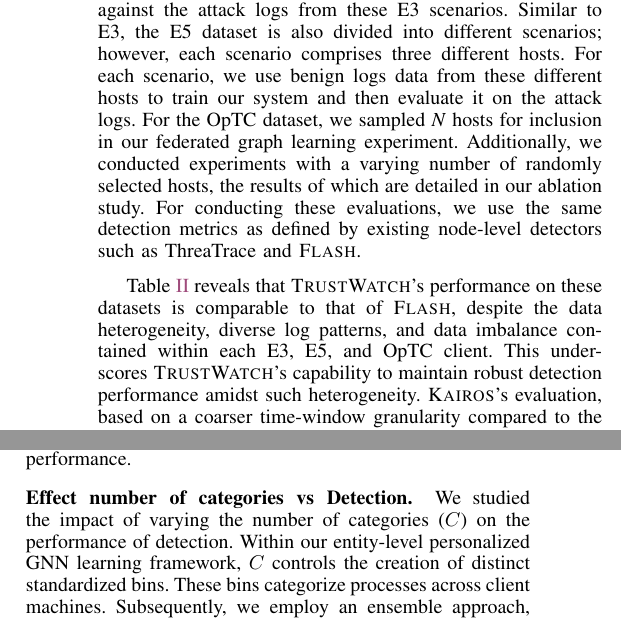
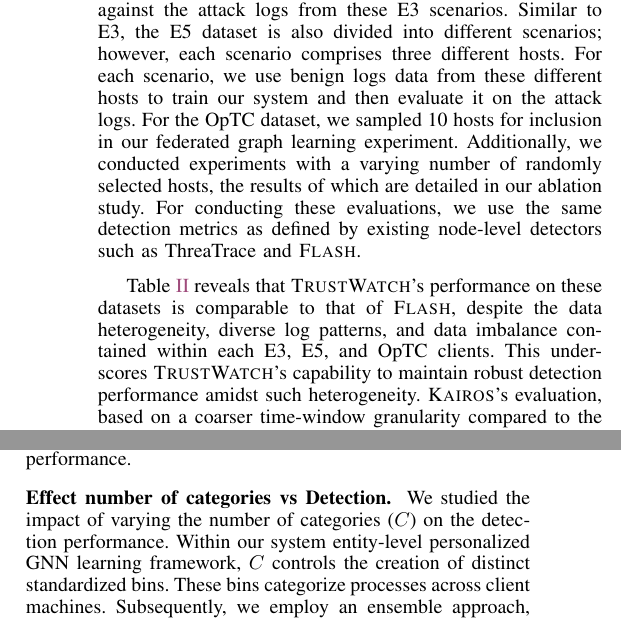
Before and after one commit to DART-Laboratory/gestalt, a LaTeX paper (paper/main.tex, which reads paper/eval.tex): two parts of the columns of pages 9 and 11 of 15, joined at a grey line, cut so that both start at the same text. Compiled offline with pdfLaTeX.

Commit message:
fixing mistakes

```diff
--- a/paper/eval.tex
+++ b/paper/eval.tex
@@ -76,9 +76,9 @@ To benchmark our system, we conduct comparisons against existing state-of-the-ar
  \subsection{Detection performance}
 
  %\wajih{do not start each paragraph by saying "In this section"...}
- We conducted experiments to assess how \Sys compares with other systems in terms of detection performance. Initially, we outline our methodology for deploying \Sys on the \darpa E3, E5, and \optc datasets. The E3 dataset comprises various scenarios, including Cadets, Theia, and Trace, each representing logs generated by a single host machine. To evaluate \Sys on E3, we treat each scenario as an individual host. Consequently, in our federated learning approach, we trained local \gnnshort models on each scenario individually. These local models then participated in federated averaging, a process repeated across 10 rounds. Upon completing the training, we evaluated the global \gnnshort model against the attack logs from these E3 scenarios. Similar to E3, the E5 dataset is also divided into different scenarios; however, each scenario comprises three different hosts. For each scenario, we use benign logs data from these different hosts to train our system and then evaluate it on the attack logs. For the \optc dataset, we sampled \textit{N} hosts for inclusion in our federated graph learning experiment. Additionally, we conducted experiments with a varying number of randomly selected hosts, the results of which are detailed in our ablation study. For conducting these evaluations, we use the same detection metrics as defined by existing node-level detectors such as \threatrace and \flash.
+ We conducted experiments to assess how \Sys compares with other systems in terms of detection performance. Initially, we outline our methodology for deploying \Sys on the \darpa E3, E5, and \optc datasets. The E3 dataset comprises various scenarios, including Cadets, Theia, and Trace, each representing logs generated by a single host machine. To evaluate \Sys on E3, we treat each scenario as an individual host. Consequently, in our federated learning approach, we trained local \gnnshort models on each scenario individually. These local models then participated in federated averaging, a process repeated across 10 rounds. Upon completing the training, we evaluated the global \gnnshort model against the attack logs from these E3 scenarios. Similar to E3, the E5 dataset is also divided into different scenarios; however, each scenario comprises three different hosts. For each scenario, we use benign logs data from these different hosts to train our system and then evaluate it on the attack logs. For the \optc dataset, we sampled 10 hosts for inclusion in our federated graph learning experiment. Additionally, we conducted experiments with a varying number of randomly selected hosts, the results of which are detailed in our ablation study. For conducting these evaluations, we use the same detection metrics as defined by existing node-level detectors such as \threatrace and \flash.
 
- Table~\ref{summary:benchmarks:large} reveals that \Sys's performance on these datasets is comparable to that of \flash, despite the data heterogeneity, diverse log patterns, and data imbalance contained within each E3, E5, and \optc client. This underscores \Sys's capability to maintain robust detection performance amidst such heterogeneity. \kairos's evaluation, based on a coarser time-window granularity compared to the node-level granularity of \flash and \Sys, poses a challenge for direct comparison. Nevertheless, our results remain competitive with \kairos.
+ Table~\ref{summary:benchmarks:large} reveals that \Sys's performance on these datasets is comparable to that of \flash, despite the data heterogeneity, diverse log patterns, and data imbalance contained within each E3, E5, and \optc clients. This underscores \Sys's capability to maintain robust detection performance amidst such heterogeneity. \kairos's evaluation, based on a coarser time-window granularity compared to the node-level granularity of \flash and \Sys, poses a challenge for direct comparison. Nevertheless, our results remain competitive with \kairos.
 
  Beyond detection performance, we also highlight \Sys's qualitative advantages, including its privacy-preserving features and decentralized, scalable operation. These aspects underscore the value of \Sys in contrast to centralized systems, emphasizing its high practicality in real world deployments.
 
@@ -216,7 +216,7 @@ In this ablation study, we analyze the impact of key parameters within \Sys. Spe
   \vspace{-2ex}
 \end{figure}
 
-\PP{Effect number of categories vs Detection} We studied the impact of varying the number of categories ($C$) on the performance of detection. Within our entity-level personalized \gnnshort learning framework, $C$ controls the creation of distinct standardized bins. These bins categorize processes across client machines. Subsequently, we employ an ensemble approach, deploying a separate \gnnshort model for each bin. Thus, the total number of \gnnshort models corresponds to the number of categories. The results depicted in Figure~\ref{catgvsscore} indicate that an increase in $C$ enhances precision while maintaining recall levels. This outcome arises because a single model suffices for achieving high recall by effectively distinguishing between benign and malicious patterns. Nevertheless, a single model falls short in fully generalizing across the diverse benign patterns unique to each client due to the potential blending of individual patterns during the process of federated averaging. Employing a specialized \gnnshort strategy across various categories addresses this challenge by minimizing false alarms.
+\PP{Effect number of categories vs Detection} We studied the impact of varying the number of categories ($C$) on the detection performance. Within our system entity-level personalized \gnnshort learning framework, $C$ controls the creation of distinct standardized bins. These bins categorize processes across client machines. Subsequently, we employ an ensemble approach, deploying a separate \gnnshort model for each bin. Thus, the total number of \gnnshort models corresponds to the number of categories. The results depicted in Figure~\ref{catgvsscore} indicate that an increase in $C$ enhances precision while maintaining recall levels. This outcome arises because a single model suffices for achieving high recall by effectively distinguishing between benign and malicious patterns. Nevertheless, a single model falls short in fully generalizing across the diverse benign patterns unique to each client due to the potential blending of individual patterns during the process of federated averaging. Employing a specialized \gnnshort strategy across various categories addresses this challenge by minimizing false alarms.
 
 \begin{figure}[!t]
   \centering
```
Also changed, not shown: paper/eval.tex (2 more changed lines).
